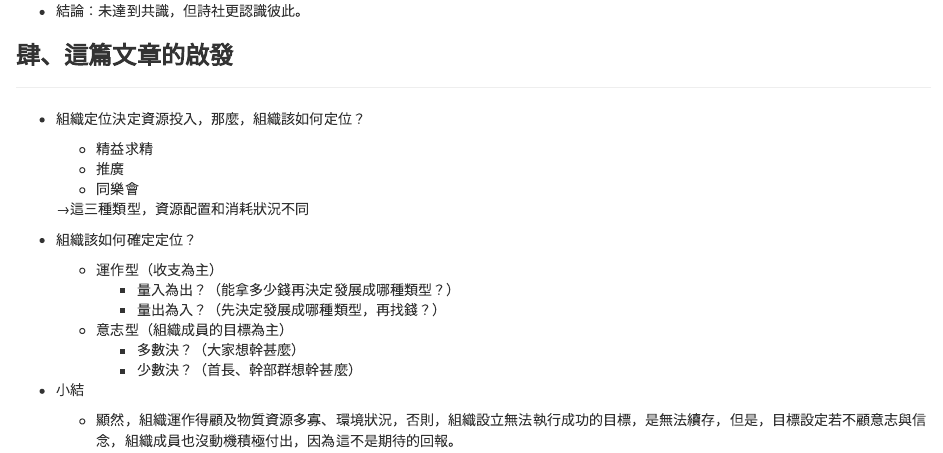
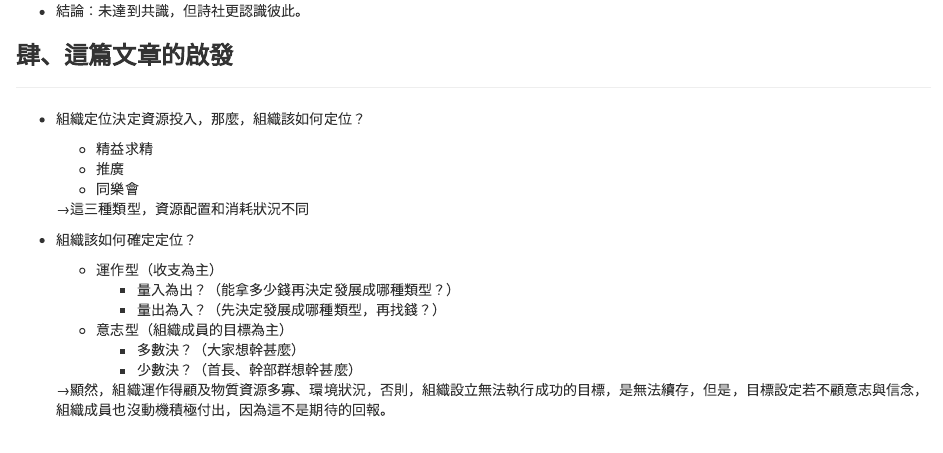
Before and after one commit to nobuusa/fuxkyoukonami, an R Markdown document ([20170607]Who is the new generation.Rmd): the page in a window 1100 px wide, from 2770 px down. Rendered offline with R 4.5, knitr and Pandoc, with nearby package versions.

Commit message:
Update [20170607]Who is the new generation.Rmd

```diff
--- a/[20170607]Who is the new generation.Rmd
+++ b/[20170607]Who is the new generation.Rmd
@@ -161,5 +161,5 @@ output: html_notebook
     * 意志型（組織成員的目標為主）
         * 多數決？（大家想幹甚麼）
         * 少數決？（首長、幹部群想幹甚麼）
-* 小結
-    * 顯然，組織運作得顧及物質資源多寡、環境狀況，否則，組織設立無法執行成功的目標，是無法續存，但是，目標設定若不顧意志與信念，組織成員也沒動機積極付出，因為這不是期待的回報。
+
+    →顯然，組織運作得顧及物質資源多寡、環境狀況，否則，組織設立無法執行成功的目標，是無法續存，但是，目標設定若不顧意志與信念，組織成員也沒動機積極付出，因為這不是期待的回報。
```
